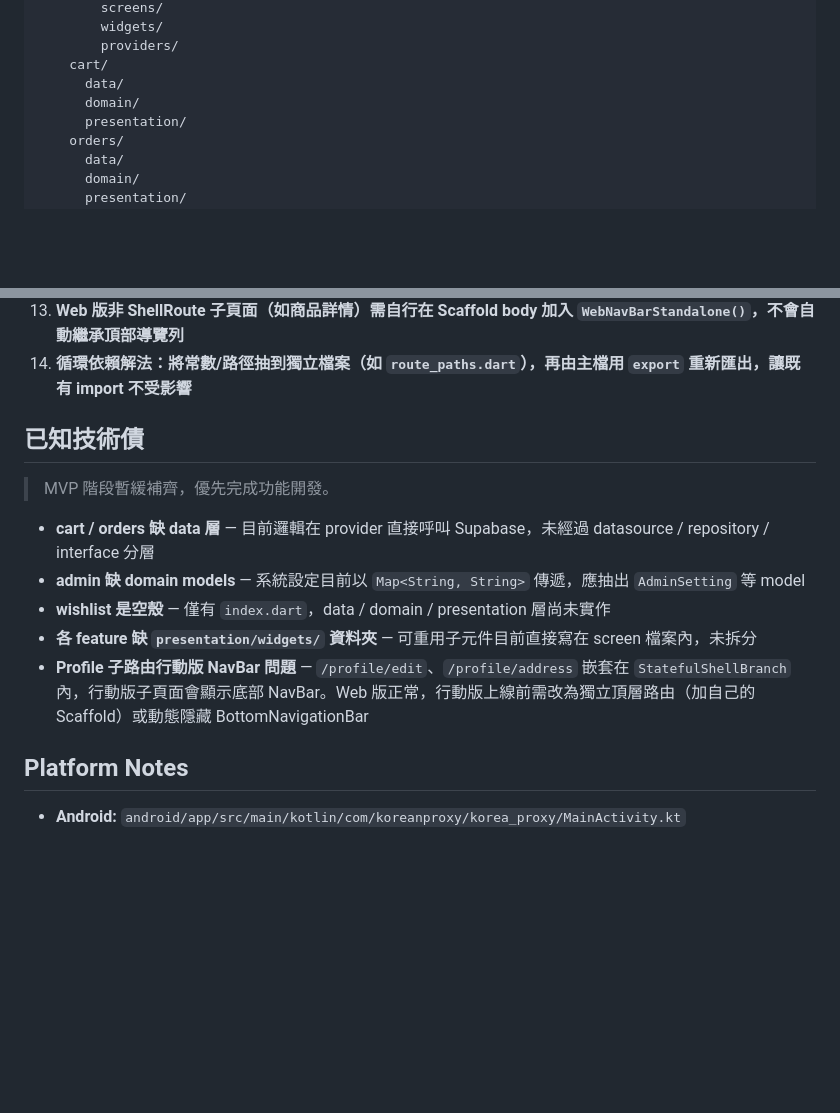
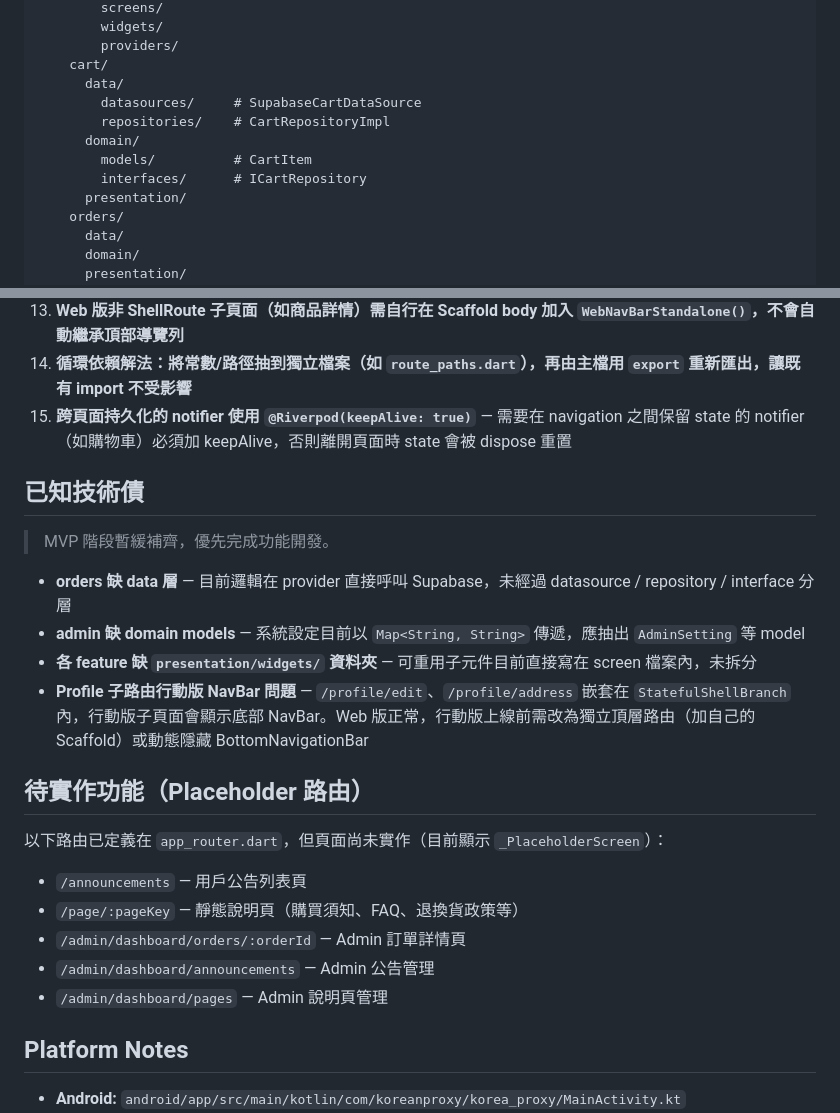
Before and after one commit to noblechelsea7/pas-de-trois, a Markdown page: CLAUDE.md, 2 parts joined by grey strips. Rendered like a GitHub page; blank space fills up the shorter version.

Commit message:
docs: update CLAUDE.md - cart data layer complete, coding rules, placeholders

```diff
--- a/CLAUDE.md
+++ b/CLAUDE.md
@@ -91,7 +91,11 @@ lib/
         providers/
     cart/
       data/
+        datasources/     # SupabaseCartDataSource
+        repositories/    # CartRepositoryImpl
       domain/
+        models/          # CartItem
+        interfaces/      # ICartRepository
       presentation/
     orders/
       data/
@@ -179,16 +183,26 @@ Checkout Total = Display Price + Taiwan Domestic Shipping
 12. **測試命名：should_[預期結果]_when_[條件]**
 13. **Web 版非 ShellRoute 子頁面（如商品詳情）需自行在 Scaffold body 加入 `WebNavBarStandalone()`，不會自動繼承頂部導覽列**
 14. **循環依賴解法：將常數/路徑抽到獨立檔案（如 `route_paths.dart`），再由主檔用 `export` 重新匯出，讓既有 import 不受影響**
+15. **跨頁面持久化的 notifier 使用 `@Riverpod(keepAlive: true)`** — 需要在 navigation 之間保留 state 的 notifier（如購物車）必須加 keepAlive，否則離開頁面時 state 會被 dispose 重置
 
 ## 已知技術債
 
 > MVP 階段暫緩補齊，優先完成功能開發。
 
-- **cart / orders 缺 data 層** — 目前邏輯在 provider 直接呼叫 Supabase，未經過 datasource / repository / interface 分層
+- **orders 缺 data 層** — 目前邏輯在 provider 直接呼叫 Supabase，未經過 datasource / repository / interface 分層
 - **admin 缺 domain models** — 系統設定目前以 `Map<String, String>` 傳遞，應抽出 `AdminSetting` 等 model
-- **wishlist 是空殼** — 僅有 `index.dart`，data / domain / presentation 層尚未實作
 - **各 feature 缺 `presentation/widgets/` 資料夾** — 可重用子元件目前直接寫在 screen 檔案內，未拆分
 - **Profile 子路由行動版 NavBar 問題** — `/profile/edit`、`/profile/address` 嵌套在 `StatefulShellBranch` 內，行動版子頁面會顯示底部 NavBar。Web 版正常，行動版上線前需改為獨立頂層路由（加自己的 Scaffold）或動態隱藏 BottomNavigationBar
+
+## 待實作功能（Placeholder 路由）
+
+以下路由已定義在 `app_router.dart`，但頁面尚未實作（目前顯示 `_PlaceholderScreen`）：
+
+- `/announcements` — 用戶公告列表頁
+- `/page/:pageKey` — 靜態說明頁（購買須知、FAQ、退換貨政策等）
+- `/admin/dashboard/orders/:orderId` — Admin 訂單詳情頁
+- `/admin/dashboard/announcements` — Admin 公告管理
+- `/admin/dashboard/pages` — Admin 說明頁管理
 
 ## Platform Notes
 
```
